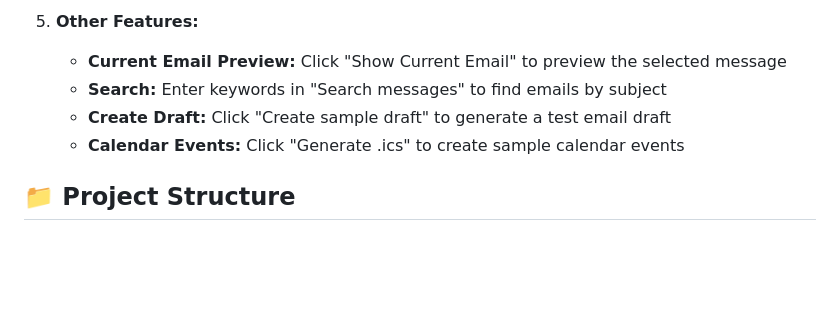
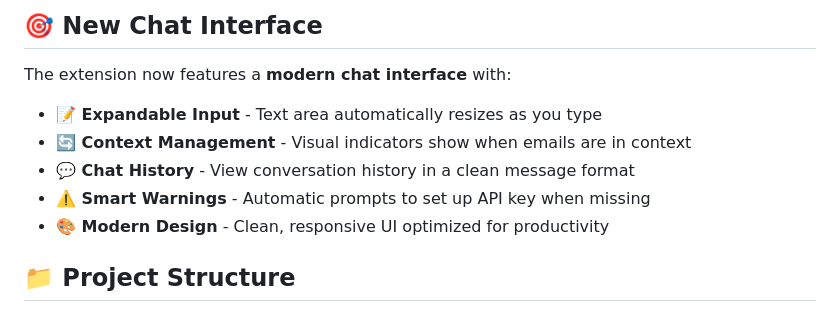
Before and after one commit to Au2mater/thunder-copilot, a Markdown page: README.md, the part around the change printed below. GitHub-like rendering; blank space fills up the shorter version.

```diff
--- a/README.md
+++ b/README.md
@@ -63,9 +74,13 @@ A Copilot extension for Mozilla Thunderbird
 
-5. **Other Features:**
-   - **Current Email Preview:** Click "Show Current Email" to preview the selected message
-   - **Search:** Enter keywords in "Search messages" to find emails by subject
-   - **Create Draft:** Click "Create sample draft" to generate a test email draft
-   - **Calendar Events:** Click "Generate .ics" to create sample calendar events
+## 🎯 New Chat Interface
+
+The extension now features a **modern chat interface** with:
+
+- **📝 Expandable Input** - Text area automatically resizes as you type
+- **🔄 Context Management** - Visual indicators show when emails are in context
+- **💬 Chat History** - View conversation history in a clean message format
+- **⚠️ Smart Warnings** - Automatic prompts to set up API key when missing
+- **🎨 Modern Design** - Clean, responsive UI optimized for productivity
 
 ## 📁 Project Structure
 
```
Also changed, not shown: other parts of README.md (+108 -34 lines).
